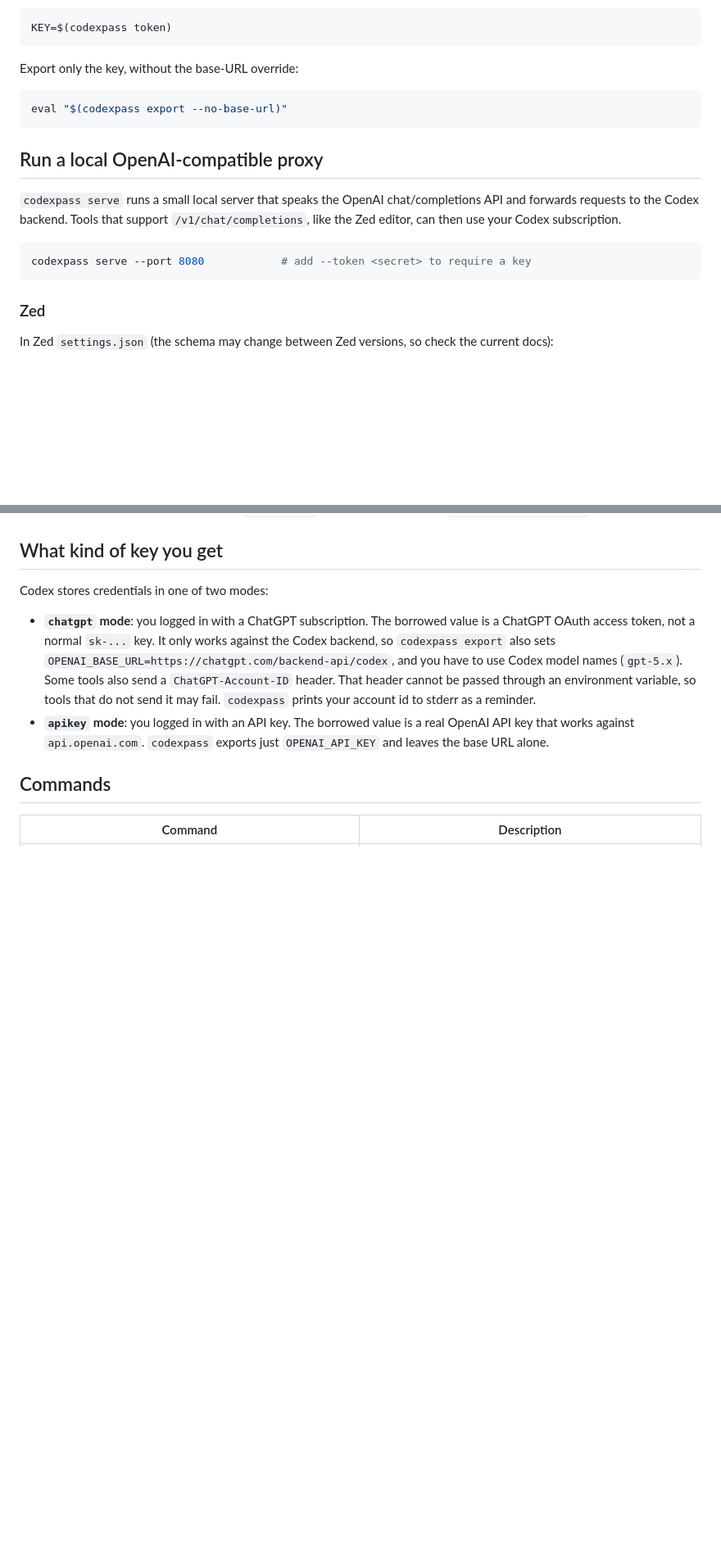
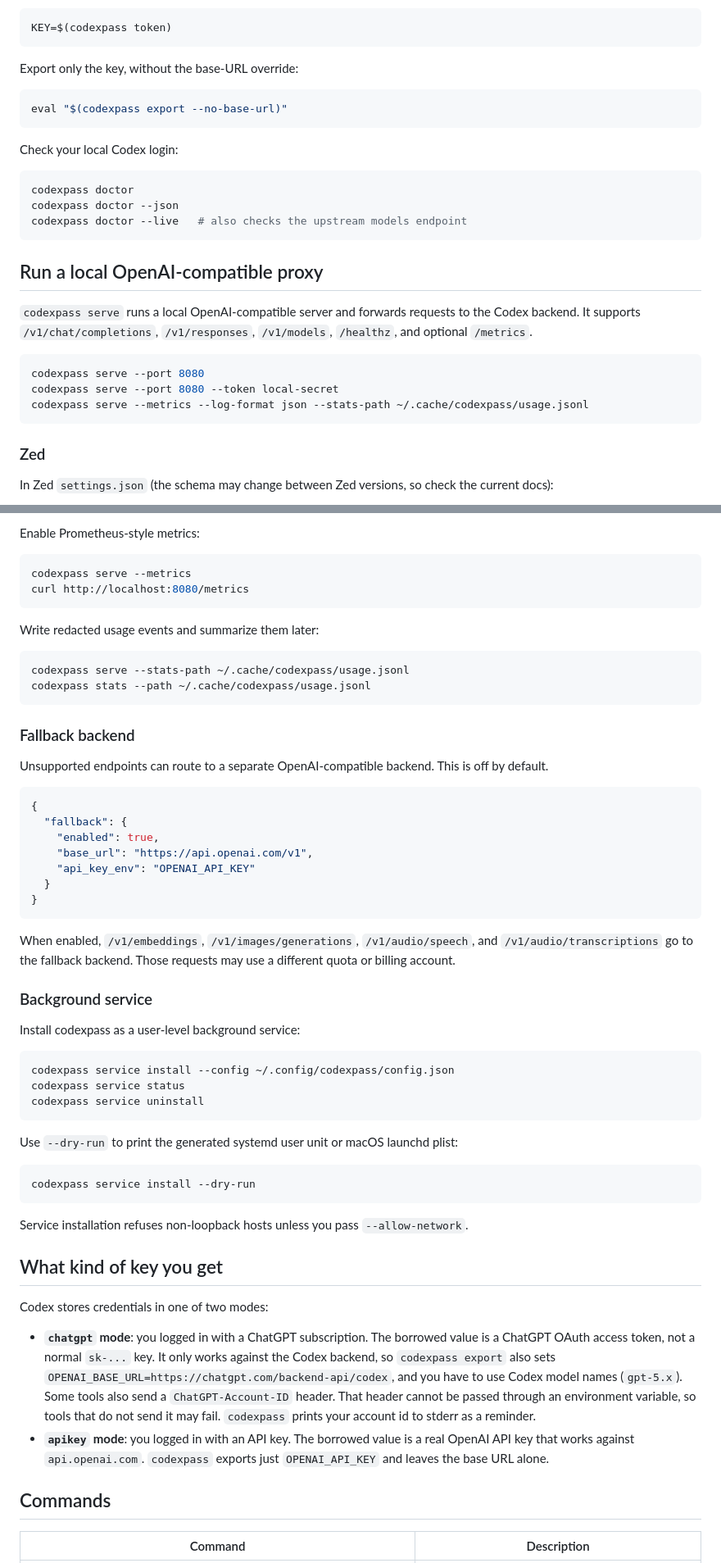
Before and after one commit to hdprajwal/codexpass, a Markdown page: README.md, 2 parts joined by grey strips. Shown at 82% size. GitHub-like rendering; blank space fills up the shorter version.

````diff
--- a/README.md
+++ b/README.md
@@ -59,15 +59,24 @@ Export only the key, without the base-URL override:
 eval "$(codexpass export --no-base-url)"
 ```
 
+Check your local Codex login:
+
+```bash
+codexpass doctor
+codexpass doctor --json
+codexpass doctor --live   # also checks the upstream models endpoint
+```
+
 ## Run a local OpenAI-compatible proxy
 
-`codexpass serve` runs a small local server that speaks the OpenAI
-chat/completions API and forwards requests to the Codex backend. Tools that
-support `/v1/chat/completions`, like the Zed editor, can then use your Codex
-subscription.
+`codexpass serve` runs a local OpenAI-compatible server and forwards requests to
+the Codex backend. It supports `/v1/chat/completions`, `/v1/responses`,
+`/v1/models`, `/healthz`, and optional `/metrics`.
 
 ```bash
-codexpass serve --port 8080            # add --token <secret> to require a key
+codexpass serve --port 8080
+codexpass serve --port 8080 --token local-secret
+codexpass serve --metrics --log-format json --stats-path ~/.cache/codexpass/usage.jsonl
 ```
 
 ### Zed
@@ -115,3 +202,53 @@ return OpenAI-shaped `invalid_request_error` responses.
+Enable Prometheus-style metrics:
+
+```bash
+codexpass serve --metrics
+curl http://localhost:8080/metrics
+```
+
+Write redacted usage events and summarize them later:
+
+```bash
+codexpass serve --stats-path ~/.cache/codexpass/usage.jsonl
+codexpass stats --path ~/.cache/codexpass/usage.jsonl
+```
+
+### Fallback backend
+
+Unsupported endpoints can route to a separate OpenAI-compatible backend. This
+is off by default.
+
+```json
+{
+  "fallback": {
+    "enabled": true,
+    "base_url": "https://api.openai.com/v1",
+    "api_key_env": "OPENAI_API_KEY"
+  }
+}
+```
+
+When enabled, `/v1/embeddings`, `/v1/images/generations`, `/v1/audio/speech`,
+and `/v1/audio/transcriptions` go to the fallback backend. Those requests may
+use a different quota or billing account.
+
+### Background service
+
+Install codexpass as a user-level background service:
+
+```bash
+codexpass service install --config ~/.config/codexpass/config.json
+codexpass service status
+codexpass service uninstall
+```
+
+Use `--dry-run` to print the generated systemd user unit or macOS launchd plist:
+
+```bash
+codexpass service install --dry-run
+```
+
+Service installation refuses non-loopback hosts unless you pass `--allow-network`.
 
 ## What kind of key you get
 
````
Also changed, not shown: other parts of README.md (+136 -10 lines).
